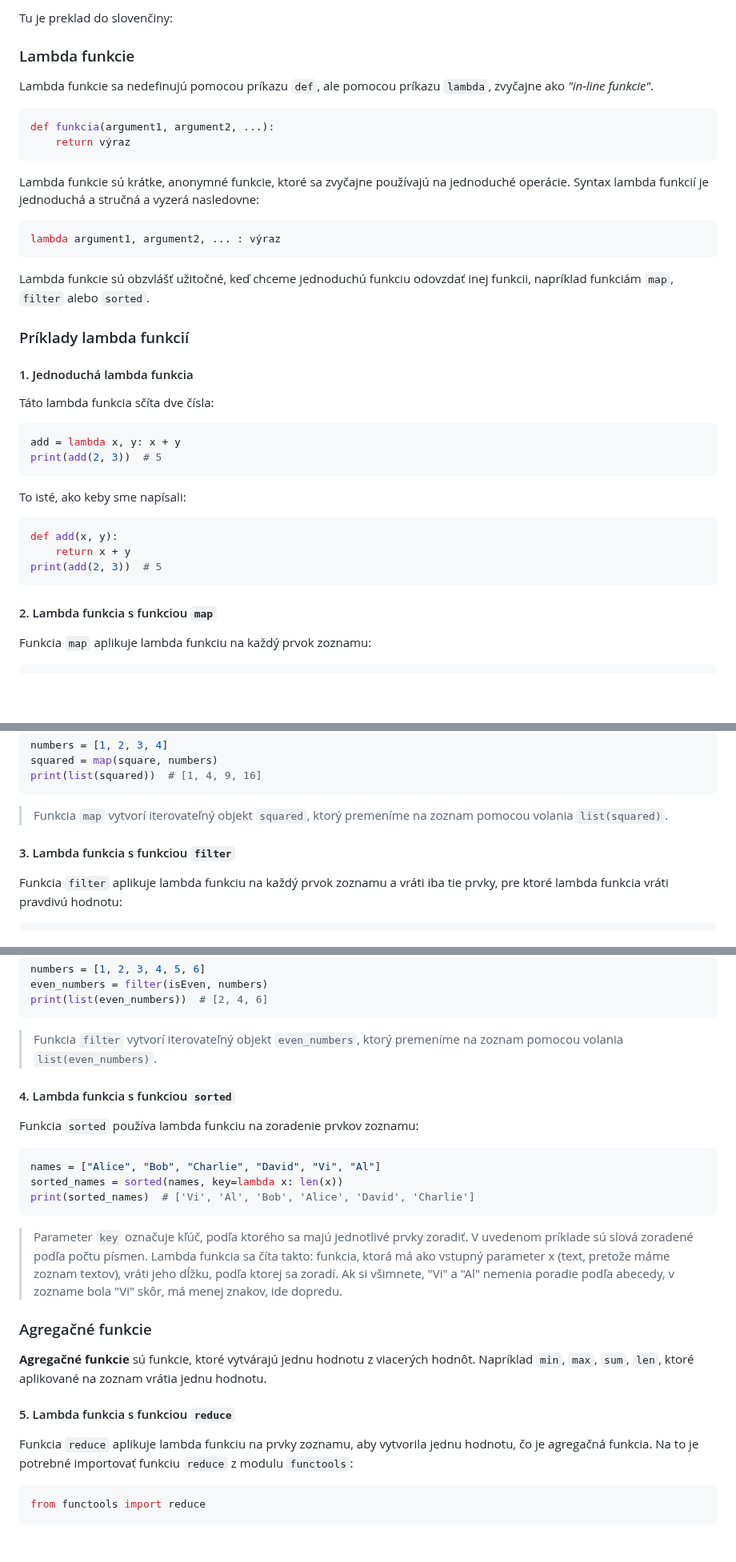
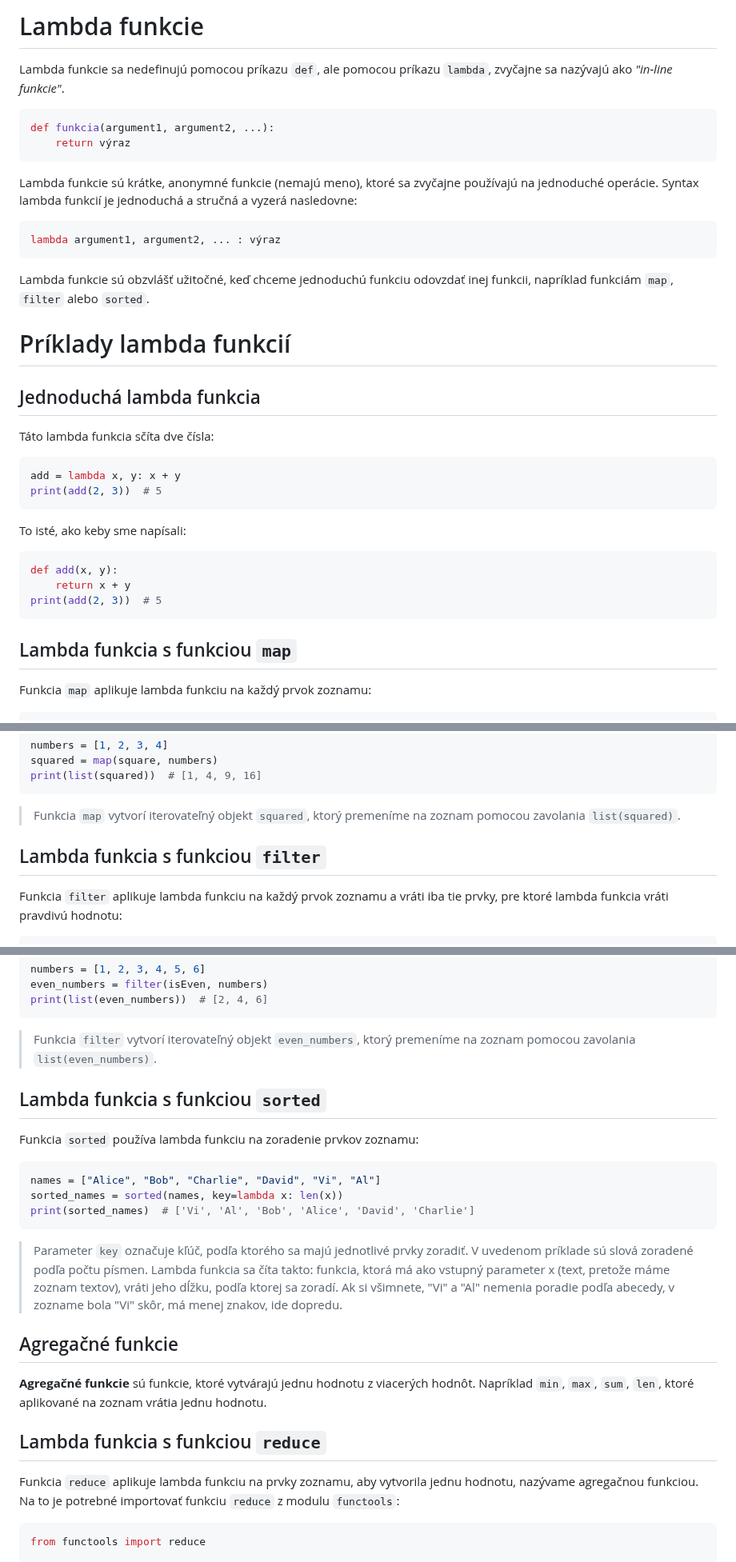
Before and after one commit to SpsKnSK/api, a Markdown page: Lessons_sk/11_lambda_functions_sk.md, 3 parts joined by grey strips. Shown at 80% size. Drawn GitHub-style; blank space fills up the shorter version.

Commit message:
Fixing texts

````diff
--- a/Lessons_sk/11_lambda_functions_sk.md
+++ b/Lessons_sk/11_lambda_functions_sk.md
@@ -1,15 +1,13 @@
-Tu je preklad do slovenčiny:
+# Lambda funkcie
 
-### Lambda funkcie
-
-Lambda funkcie sa nedefinujú pomocou príkazu `def`, ale pomocou príkazu `lambda`, zvyčajne ako *"in-line funkcie"*.
+Lambda funkcie sa nedefinujú pomocou príkazu `def`, ale pomocou príkazu `lambda`, zvyčajne sa nazývajú ako *"in-line funkcie"*.
 
 ```python
 def funkcia(argument1, argument2, ...):
     return výraz
 ```
 
-Lambda funkcie sú krátke, anonymné funkcie, ktoré sa zvyčajne používajú na jednoduché operácie. Syntax lambda funkcií je jednoduchá a stručná a vyzerá nasledovne:
+Lambda funkcie sú krátke, anonymné funkcie (nemajú meno), ktoré sa zvyčajne používajú na jednoduché operácie. Syntax lambda funkcií je jednoduchá a stručná a vyzerá nasledovne:
 
 ```python
 lambda argument1, argument2, ... : výraz
@@ -17,9 +15,9 @@ lambda argument1, argument2, ... : výraz
 
 Lambda funkcie sú obzvlášť užitočné, keď chceme jednoduchú funkciu odovzdať inej funkcii, napríklad funkciám `map`, `filter` alebo `sorted`.
 
-### Príklady lambda funkcií
+# Príklady lambda funkcií
 
-#### 1. Jednoduchá lambda funkcia
+## Jednoduchá lambda funkcia
 
 Táto lambda funkcia sčíta dve čísla:
 
@@ -36,7 +34,7 @@ def add(x, y):
 print(add(2, 3))  # 5
 ```
 
-#### 2. Lambda funkcia s funkciou `map`
+## Lambda funkcia s funkciou `map`
 
 Funkcia `map` aplikuje lambda funkciu na každý prvok zoznamu:
 
@@ -57,9 +55,9 @@ squared = map(square, numbers)
 print(list(squared))  # [1, 4, 9, 16]
 ```
 
-> Funkcia `map` vytvorí iterovateľný objekt `squared`, ktorý premeníme na zoznam pomocou volania `list(squared)`.
+> Funkcia `map` vytvorí iterovateľný objekt `squared`, ktorý premeníme na zoznam pomocou zavolania `list(squared)`.
 
-#### 3. Lambda funkcia s funkciou `filter`
+## Lambda funkcia s funkciou `filter`
 
 Funkcia `filter` aplikuje lambda funkciu na každý prvok zoznamu a vráti iba tie prvky, pre ktoré lambda funkcia vráti pravdivú hodnotu:
 
@@ -80,9 +78,9 @@ even_numbers = filter(isEven, numbers)
 print(list(even_numbers))  # [2, 4, 6]
 ```
 
-> Funkcia `filter` vytvorí iterovateľný objekt `even_numbers`, ktorý premeníme na zoznam pomocou volania `list(even_numbers)`.
+> Funkcia `filter` vytvorí iterovateľný objekt `even_numbers`, ktorý premeníme na zoznam pomocou zavolania `list(even_numbers)`.
 
-#### 4. Lambda funkcia s funkciou `sorted`
+## Lambda funkcia s funkciou `sorted`
 
 Funkcia `sorted` používa lambda funkciu na zoradenie prvkov zoznamu:
 
@@ -94,13 +92,13 @@ print(sorted_names)  # ['Vi', 'Al', 'Bob', 'Alice', 'David', 'Charlie']
 
 > Parameter `key` označuje kľúč, podľa ktorého sa majú jednotlivé prvky zoradiť. V uvedenom príklade sú slová zoradené podľa počtu písmen. Lambda funkcia sa číta takto: funkcia, ktorá má ako vstupný parameter x (text, pretože máme zoznam textov), vráti jeho dĺžku, podľa ktorej sa zoradí. Ak si všimnete, "Vi" a "Al" nemenia poradie podľa abecedy, v zozname bola "Vi" skôr, má menej znakov, ide dopredu.
 
-### Agregačné funkcie
+## Agregačné funkcie
 
 **Agregačné funkcie** sú funkcie, ktoré vytvárajú jednu hodnotu z viacerých hodnôt. Napríklad `min`, `max`, `sum`, `len`, ktoré aplikované na zoznam vrátia jednu hodnotu.
 
-#### 5. Lambda funkcia s funkciou `reduce`
+## Lambda funkcia s funkciou `reduce`
 
-Funkcia `reduce` aplikuje lambda funkciu na prvky zoznamu, aby vytvorila jednu hodnotu, čo je agregačná funkcia. Na to je potrebné importovať funkciu `reduce` z modulu `functools`:
+Funkcia `reduce` aplikuje lambda funkciu na prvky zoznamu, aby vytvorila jednu hodnotu, nazývame agregačnou funkciou. Na to je potrebné importovať funkciu `reduce` z modulu `functools`:
 
 ```python
 from functools import reduce
````
Also changed, not shown: other parts of Lessons_sk/11_lambda_functions_sk.md (+1 -1 lines), Lessons_hu/11_lambda_functions_hu.md (+7 -7 lines).
